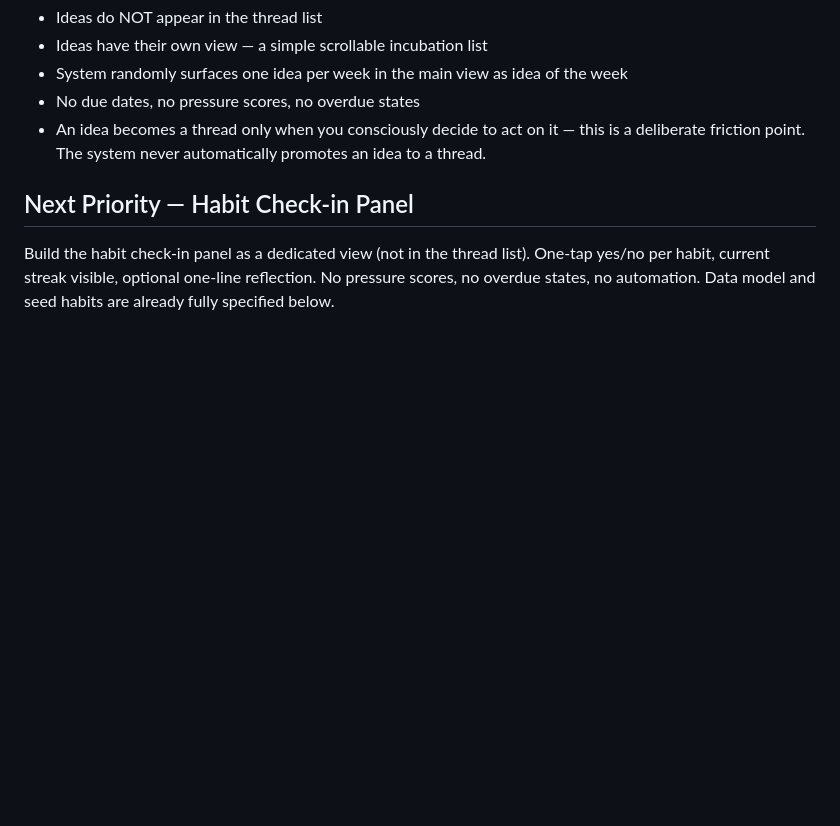
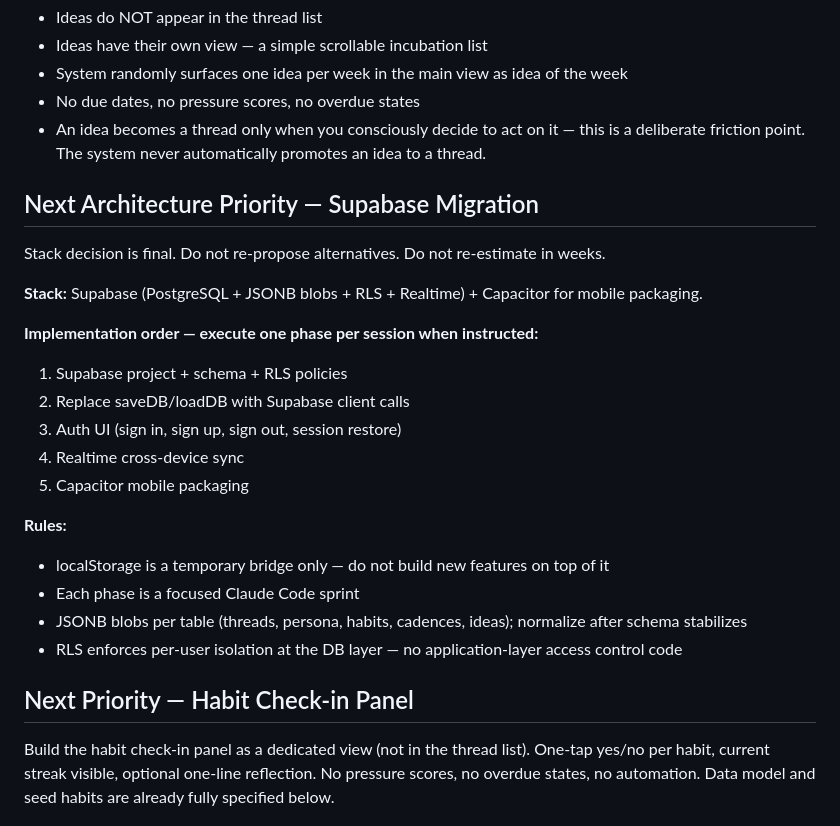
Before and after one commit to tjrandall/one-a-day, a Markdown page: CLAUDE.md, the part around the change. Drawn GitHub-style; blank space fills up the shorter version.

Commit message:
docs: add Supabase migration as next architecture priority
Stack decision is final. JSONB + RLS + Capacitor. Five phases, one
session each. localStorage is a bridge only.

Co-Authored-By: Claude Sonnet 4.6 <noreply@anthropic.com>

```diff
--- a/CLAUDE.md
+++ b/CLAUDE.md
@@ -212,6 +212,24 @@ UI behavior:
 - No due dates, no pressure scores, no overdue states
 - An idea becomes a thread only when you consciously decide to act on it — this is a deliberate friction point. The system never automatically promotes an idea to a thread.
 
+## Next Architecture Priority — Supabase Migration
+Stack decision is final. Do not re-propose alternatives. Do not re-estimate in weeks.
+
+**Stack:** Supabase (PostgreSQL + JSONB blobs + RLS + Realtime) + Capacitor for mobile packaging.
+
+**Implementation order — execute one phase per session when instructed:**
+1. Supabase project + schema + RLS policies
+2. Replace saveDB/loadDB with Supabase client calls
+3. Auth UI (sign in, sign up, sign out, session restore)
+4. Realtime cross-device sync
+5. Capacitor mobile packaging
+
+**Rules:**
+- localStorage is a temporary bridge only — do not build new features on top of it
+- Each phase is a focused Claude Code sprint
+- JSONB blobs per table (threads, persona, habits, cadences, ideas); normalize after schema stabilizes
+- RLS enforces per-user isolation at the DB layer — no application-layer access control code
+
 ## Next Priority — Habit Check-in Panel
 Build the habit check-in panel as a dedicated view (not in the thread list). One-tap yes/no per habit, current streak visible, optional one-line reflection. No pressure scores, no overdue states, no automation. Data model and seed habits are already fully specified below.
 
```
